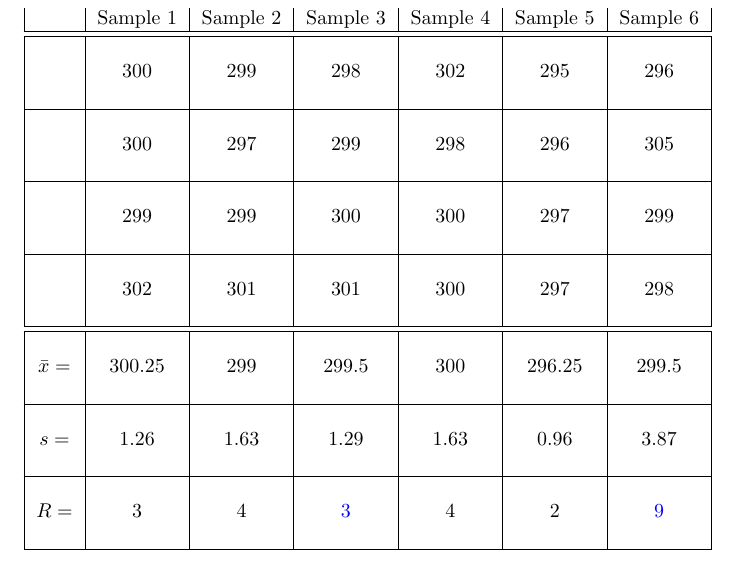
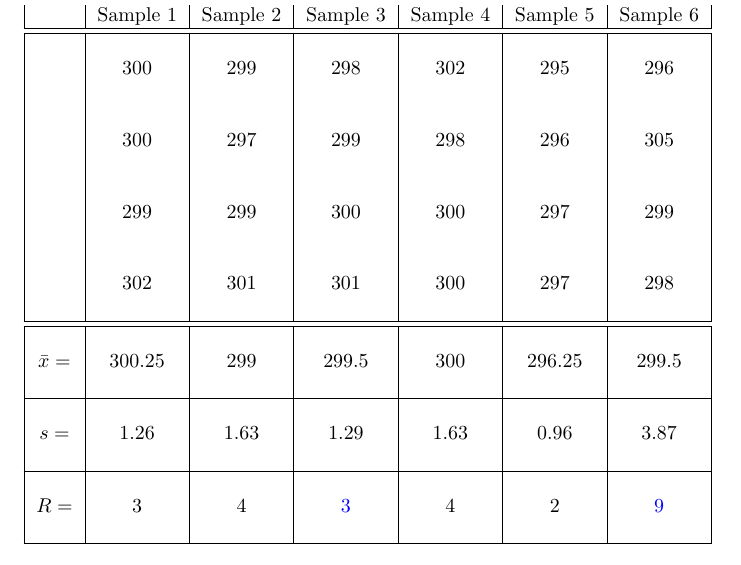
Before and after one commit to annadavismath/QC_stats, a LaTeX document (STAT_QC-0200/main.tex): part of page 3 of 7, cut so that both start at the same text. Compiled offline with pdfLaTeX.

Commit message:
Update main.tex

```diff
--- a/STAT_QC-0200/main.tex
+++ b/STAT_QC-0200/main.tex
@@ -74,15 +74,15 @@ Compute $R$ for samples 3 and 6 and enter your answers in the cells provided.
    & & & & & &\\
  &300 & 299 & 298 & 302 & 295 &296 \\
   & & & & & &\\
-  \hline
+%  \hline
   & & & & & &\\
  &300 & 297 & 299 & 298 & 296 & 305\\
   & & & & & &\\
- \hline
+% \hline
  & & & & & &\\
  &299 & 299 & 300 & 300 & 297 & 299 \\
   & & & & & &\\
- \hline
+% \hline
   & & & & & &\\
  &302 & 301  & 301 & 300 &297 & 298 \\
   & & & & & &\\
```
